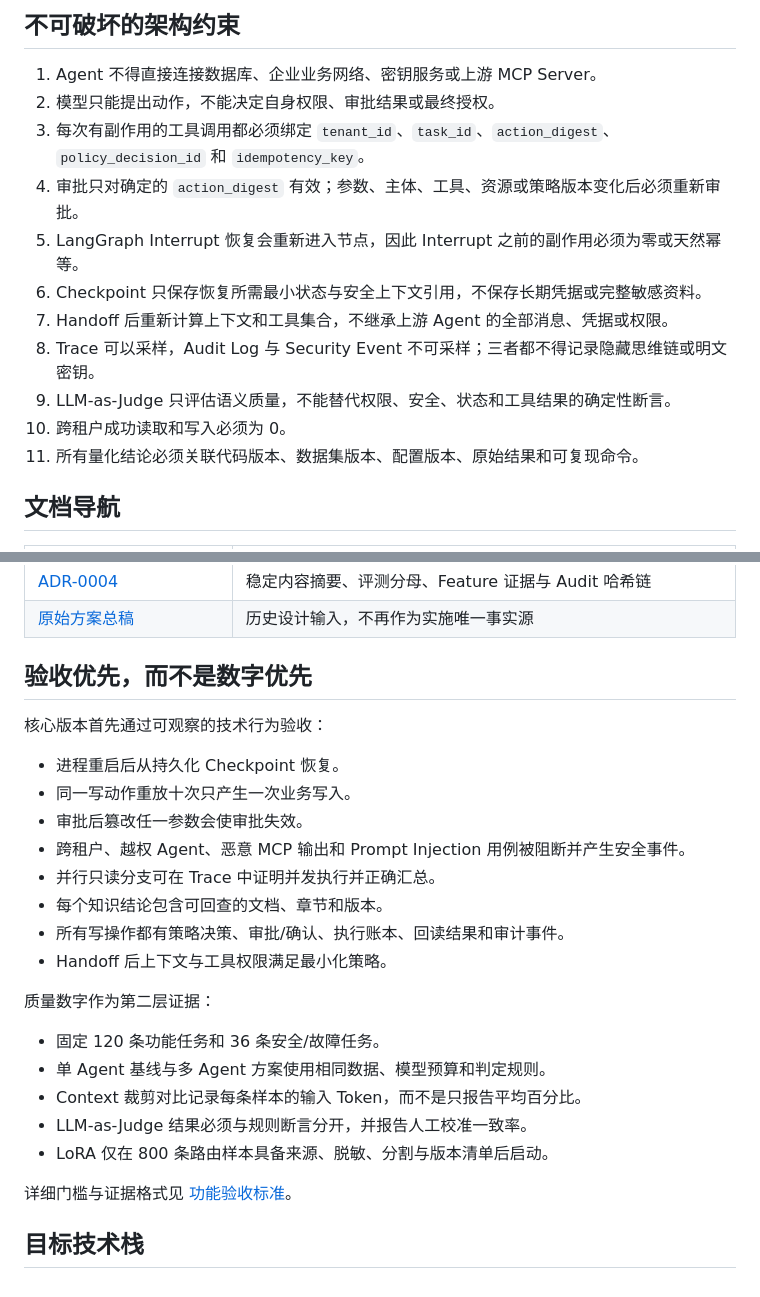
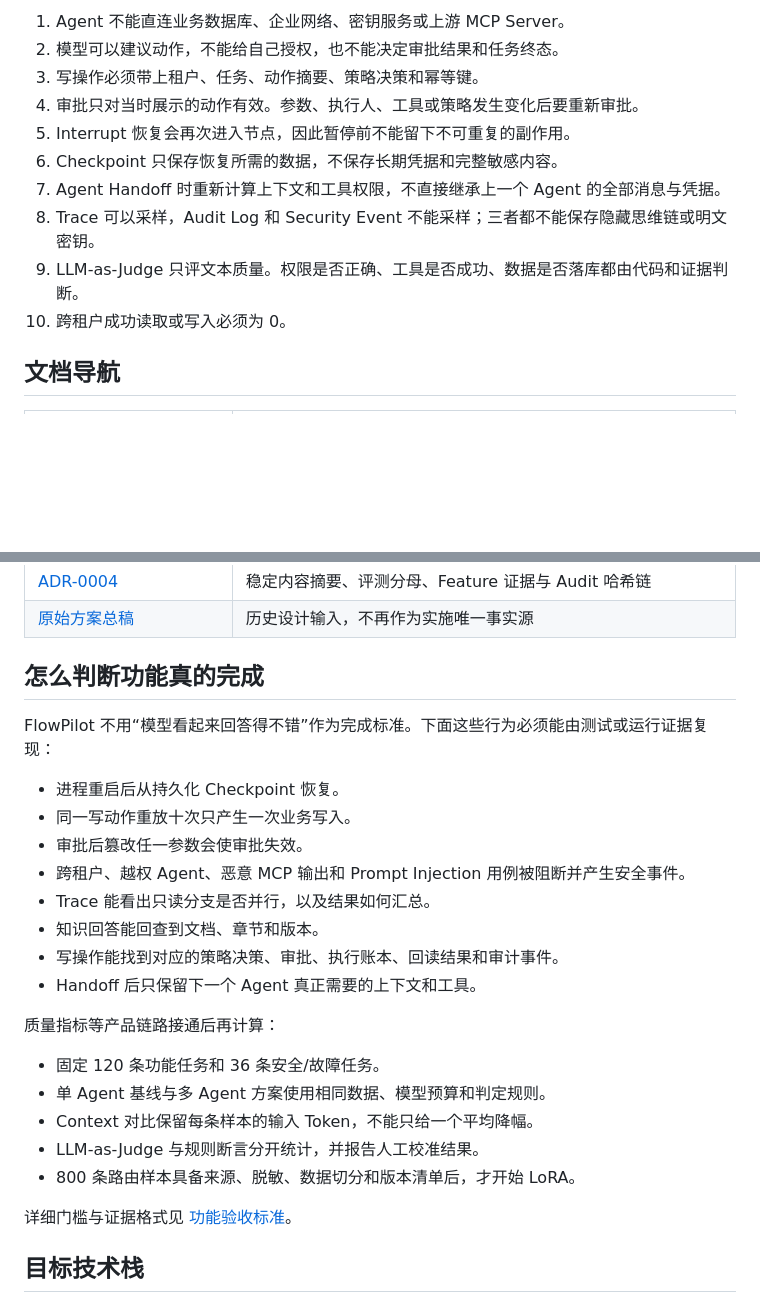
Before and after one commit to ClayExc/Multi-agent, a Markdown page: README.md, 2 parts joined by grey strips. GitHub-like rendering; blank space fills up the shorter version.

```diff
--- a/README.md
+++ b/README.md
@@ -89,17 +76,14 @@ OpenAI 官方将 Agents SDK 定位为有明确工具和重复编排模式的有
 
-## 不可破坏的架构约束
-
-1. Agent 不得直接连接数据库、企业业务网络、密钥服务或上游 MCP Server。
-2. 模型只能提出动作，不能决定自身权限、审批结果或最终授权。
-3. 每次有副作用的工具调用都必须绑定 `tenant_id`、`task_id`、`action_digest`、`policy_decision_id` 和 `idempotency_key`。
-4. 审批只对确定的 `action_digest` 有效；参数、主体、工具、资源或策略版本变化后必须重新审批。
-5. LangGraph Interrupt 恢复会重新进入节点，因此 Interrupt 之前的副作用必须为零或天然幂等。
-6. Checkpoint 只保存恢复所需最小状态与安全上下文引用，不保存长期凭据或完整敏感资料。
-7. Handoff 后重新计算上下文和工具集合，不继承上游 Agent 的全部消息、凭据或权限。
-8. Trace 可以采样，Audit Log 与 Security Event 不可采样；三者都不得记录隐藏思维链或明文密钥。
-9. LLM-as-Judge 只评估语义质量，不能替代权限、安全、状态和工具结果的确定性断言。
-10. 跨租户成功读取和写入必须为 0。
-11. 所有量化结论必须关联代码版本、数据集版本、配置版本、原始结果和可复现命令。
+1. Agent 不能直连业务数据库、企业网络、密钥服务或上游 MCP Server。
+2. 模型可以建议动作，不能给自己授权，也不能决定审批结果和任务终态。
+3. 写操作必须带上租户、任务、动作摘要、策略决策和幂等键。
+4. 审批只对当时展示的动作有效。参数、执行人、工具或策略发生变化后要重新审批。
+5. Interrupt 恢复会再次进入节点，因此暂停前不能留下不可重复的副作用。
+6. Checkpoint 只保存恢复所需的数据，不保存长期凭据和完整敏感内容。
+7. Agent Handoff 时重新计算上下文和工具权限，不直接继承上一个 Agent 的全部消息与凭据。
+8. Trace 可以采样，Audit Log 和 Security Event 不能采样；三者都不能保存隐藏思维链或明文密钥。
+9. LLM-as-Judge 只评文本质量。权限是否正确、工具是否成功、数据是否落库都由代码和证据判断。
+10. 跨租户成功读取或写入必须为 0。
 
 ## 文档导航
 
@@ -140,26 +124,26 @@ OpenAI 官方将 Agents SDK 定位为有明确工具和重复编排模式的有
 | [ADR-0004](./docs/decisions/ADR-0004-reproducible-acceptance-and-freeze.md) | 稳定内容摘要、评测分母、Feature 证据与 Audit 哈希链 |
 | [原始方案总稿](./企业智能工单与流程协同平台项目方案（企业级优化版）.md) | 历史设计输入，不再作为实施唯一事实源 |
 
-## 验收优先，而不是数字优先
+## 怎么判断功能真的完成
 
-核心版本首先通过可观察的技术行为验收：
+FlowPilot 不用“模型看起来回答得不错”作为完成标准。下面这些行为必须能由测试或运行证据复现：
 
 - 进程重启后从持久化 Checkpoint 恢复。
 - 同一写动作重放十次只产生一次业务写入。
 - 审批后篡改任一参数会使审批失效。
 - 跨租户、越权 Agent、恶意 MCP 输出和 Prompt Injection 用例被阻断并产生安全事件。
-- 并行只读分支可在 Trace 中证明并发执行并正确汇总。
-- 每个知识结论包含可回查的文档、章节和版本。
-- 所有写操作都有策略决策、审批/确认、执行账本、回读结果和审计事件。
-- Handoff 后上下文与工具权限满足最小化策略。
+- Trace 能看出只读分支是否并行，以及结果如何汇总。
+- 知识回答能回查到文档、章节和版本。
+- 写操作能找到对应的策略决策、审批、执行账本、回读结果和审计事件。
+- Handoff 后只保留下一个 Agent 真正需要的上下文和工具。
 
-质量数字作为第二层证据：
+质量指标等产品链路接通后再计算：
 
 - 固定 120 条功能任务和 36 条安全/故障任务。
 - 单 Agent 基线与多 Agent 方案使用相同数据、模型预算和判定规则。
-- Context 裁剪对比记录每条样本的输入 Token，而不是只报告平均百分比。
-- LLM-as-Judge 结果必须与规则断言分开，并报告人工校准一致率。
-- LoRA 仅在 800 条路由样本具备来源、脱敏、分割与版本清单后启动。
+- Context 对比保留每条样本的输入 Token，不能只给一个平均降幅。
+- LLM-as-Judge 与规则断言分开统计，并报告人工校准结果。
+- 800 条路由样本具备来源、脱敏、数据切分和版本清单后，才开始 LoRA。
 
 详细门槛与证据格式见 [功能验收标准](./docs/acceptance/ACCEPTANCE.md)。
 
```
Also changed, not shown: other parts of README.md (+37 -50 lines).
